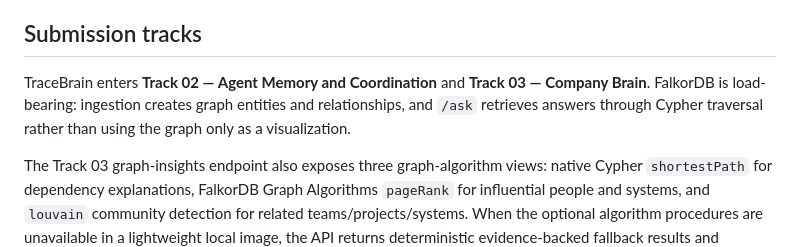
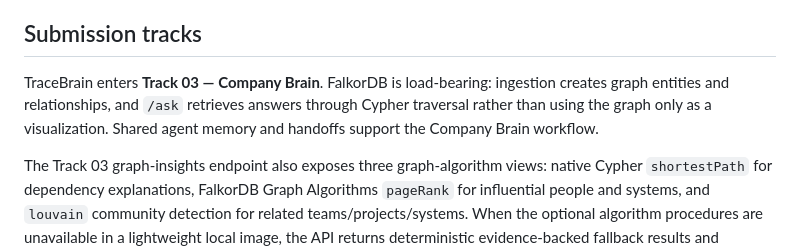
Before and after one commit to boss477/graphhacks, a Markdown page: README.md, the part around the change. GitHub-like rendering.

Commit message:
Set submission track to Company Brain Track 03

```diff
--- a/README.md
+++ b/README.md
@@ -103,7 +103,7 @@ The frontend displays the exact query and the returned graph path. The API tests
 
 ## Submission tracks
 
-TraceBrain enters **Track 02 — Agent Memory and Coordination** and **Track 03 — Company Brain**. FalkorDB is load-bearing: ingestion creates graph entities and relationships, and `/ask` retrieves answers through Cypher traversal rather than using the graph only as a visualization.
+TraceBrain enters **Track 03 — Company Brain**. FalkorDB is load-bearing: ingestion creates graph entities and relationships, and `/ask` retrieves answers through Cypher traversal rather than using the graph only as a visualization. Shared agent memory and handoffs support the Company Brain workflow.
 
 The Track 03 graph-insights endpoint also exposes three graph-algorithm views: native Cypher `shortestPath` for dependency explanations, FalkorDB Graph Algorithms `pageRank` for influential people and systems, and `louvain` community detection for related teams/projects/systems. When the optional algorithm procedures are unavailable in a lightweight local image, the API returns deterministic evidence-backed fallback results and preserves the exact algorithm query for deployment with the Graph Algorithms module.
 
```
Also changed, not shown: docs/PRODUCTION_RESEARCH.md (+3 -3 lines).
